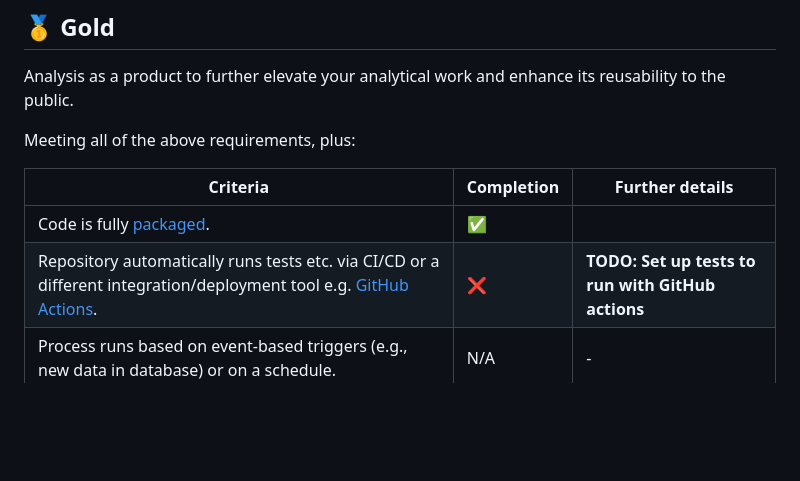
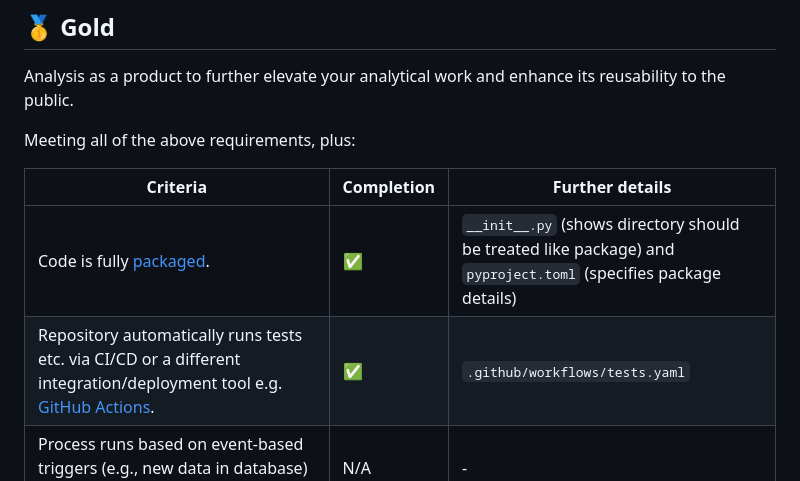
Before and after one commit to pythonhealthdatascience/pydesrap_mms, a Markdown page: docs/nhs_rap.md, the part around the change. Drawn GitHub-style; blank space fills up the shorter version.

```diff
--- a/docs/nhs_rap.md
+++ b/docs/nhs_rap.md
@@ -44,7 +44,7 @@ Meeting all of the above requirements, plus:
 
 | Criteria | Completion | Further details |
 | - | - | - |
-| Code is fully [packaged](https://packaging.python.org/en/latest/). | ✅ |
-| Repository automatically runs tests etc. via CI/CD or a different integration/deployment tool e.g. [GitHub Actions](https://docs.github.com/en/actions). | ❌ | **TODO: Set up tests to run with GitHub actions** |
+| Code is fully [packaged](https://packaging.python.org/en/latest/). | ✅ | `__init__.py` (shows directory should be treated like package) and `pyproject.toml` (specifies package details) |
+| Repository automatically runs tests etc. via CI/CD or a different integration/deployment tool e.g. [GitHub Actions](https://docs.github.com/en/actions). | ✅ | `.github/workflows/tests.yaml` |
 | Process runs based on event-based triggers (e.g., new data in database) or on a schedule. | N/A | - |
 | Changes to the RAP are clearly signposted. E.g. a changelog in the package, releases etc. (See gov.uk info on [Semantic Versioning](https://github.com/alphagov/govuk-frontend/blob/main/docs/contributing/versioning.md)). | ✅ | `CHANGELOG.md` and GitHub releases |
```
Also changed, not shown: README.md (+4 -0 lines).
